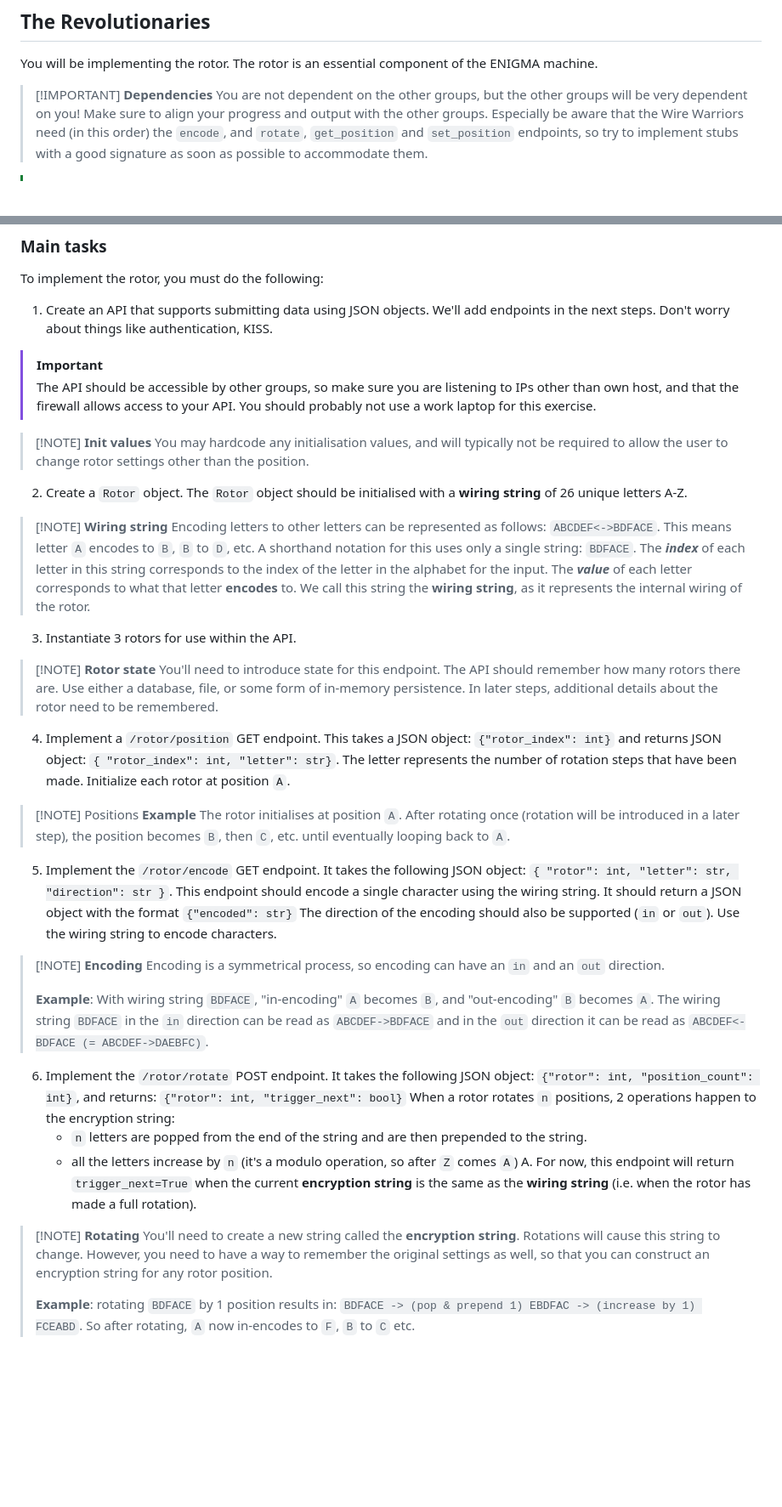
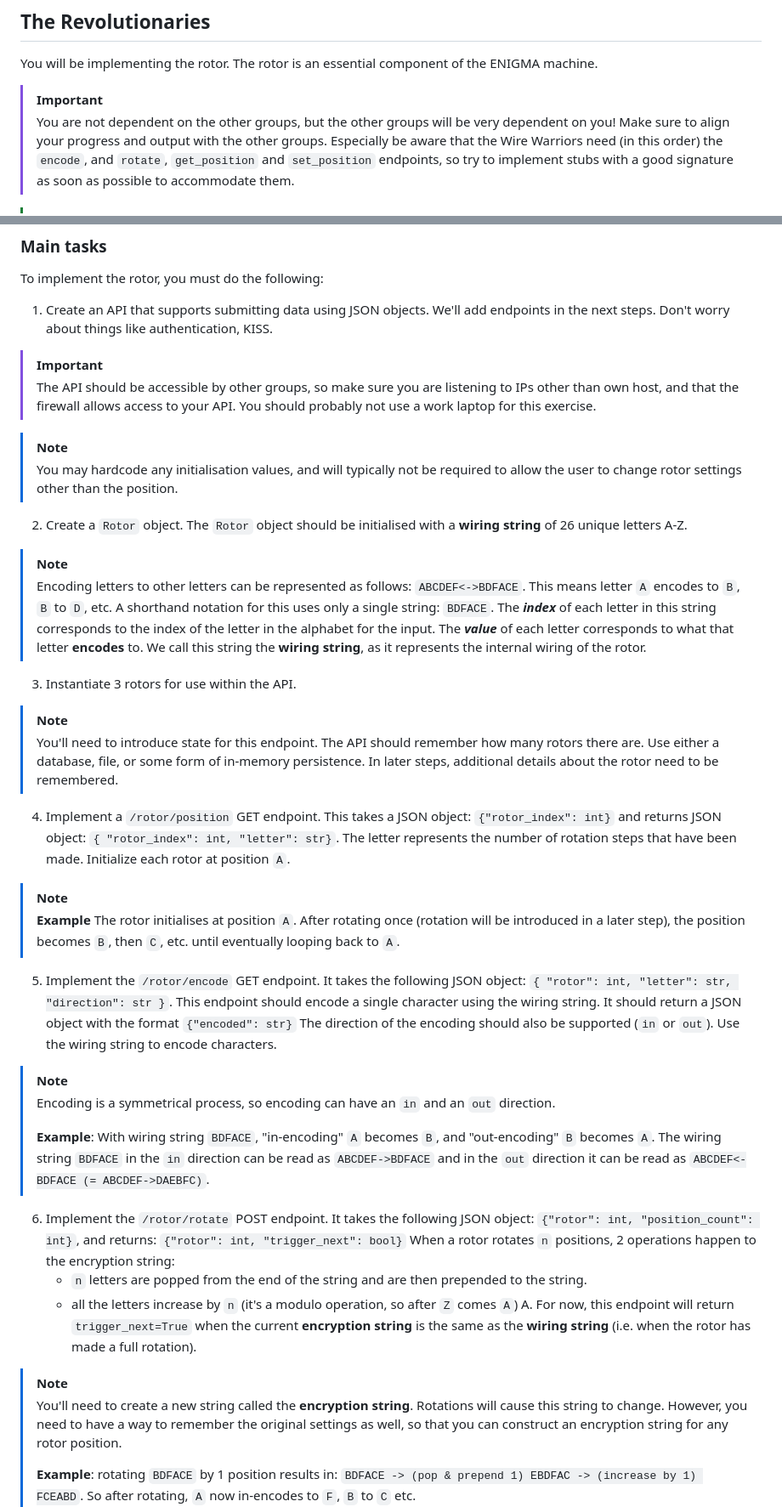
Before and after one commit to MrGigSolutions/workshop_enigma, a Markdown page: {% if team=='Revolutionaries' %}revolutionaries{% endif %}/README.md, 2 parts joined by grey strips. Shown at 85% size. GitHub-like rendering; blank space fills up the shorter version.

Commit message:
Notes updates

```diff
--- a/{% if team=='Revolutionaries' %}revolutionaries{% endif %}/README.md
+++ b/{% if team=='Revolutionaries' %}revolutionaries{% endif %}/README.md
@@ -2,7 +2,7 @@
 
 You will be implementing the rotor. The rotor is an essential component of the ENIGMA machine.
 
-> [!IMPORTANT] **Dependencies**
+> [!IMPORTANT]
 > You are not dependent on the other groups, but the other groups will be very dependent on you! Make sure to align your progress and output with the other groups. Especially be aware that the Wire Warriors need (in this order) the `encode`, and `rotate`, `get_position` and `set_position` endpoints, so try to implement stubs with a good signature as soon as possible to accommodate them.
 
 > [!TIP]
@@ -16,27 +16,27 @@ To implement the rotor, you must do the following:
 > [!IMPORTANT]
 > The API should be accessible by other groups, so make sure you are listening to IPs other than own host, and that the firewall allows access to your API. You should probably not use a work laptop for this exercise.
 
-> [!NOTE] **Init values**
+> [!NOTE]
 > You may hardcode any initialisation values, and will typically not be required to allow the user to change rotor settings other than the position.
 
 2. Create a `Rotor` object. The `Rotor` object should be initialised with a **wiring string** of 26 unique letters A-Z.
 
-> [!NOTE] **Wiring string**
+> [!NOTE]
 > Encoding letters to other letters can be represented as follows: `ABCDEF<->BDFACE`. This means letter `A` encodes to `B`, `B` to `D`, etc. A shorthand notation for this uses only a single string: `BDFACE`. The ***index*** of each letter in this string corresponds to the index of the letter in the alphabet for the input. The ***value*** of each letter corresponds to what that letter **encodes** to. We call this string the **wiring string**, as it represents the internal wiring of the rotor.
 
 3. Instantiate 3 rotors for use within the API.
 
-> [!NOTE] **Rotor state**
+> [!NOTE]
 > You'll need to introduce state for this endpoint. The API should remember how many rotors there are. Use either a database, file, or some form of in-memory persistence. In later steps, additional details about the rotor need to be remembered.
 
 4. Implement a `/rotor/position` GET endpoint. This takes a JSON object: `{"rotor_index": int}` and returns JSON object: `{ "rotor_index": int, "letter": str}`. The letter represents the number of rotation steps that have been made. Initialize each rotor at position `A`.
 
-> [!NOTE] Positions
+> [!NOTE]
 > **Example** The rotor initialises at position `A`. After rotating once (rotation will be introduced in a later step), the position becomes `B`, then `C`, etc. until eventually looping back to `A`.
 
 5. Implement the `/rotor/encode` GET endpoint. It takes the following JSON object: `{ "rotor": int, "letter": str, "direction": str }`. This endpoint should encode a single character using the wiring string. It should return a JSON object with the format `{"encoded": str}` The direction of the encoding should also be supported (`in` or `out`). Use the wiring string to encode characters.
 
-> [!NOTE] **Encoding**
+> [!NOTE]
 > Encoding is a symmetrical process, so encoding can have an `in` and an `out` direction.
 >
 > **Example**: With wiring string `BDFACE`, "in-encoding" `A` becomes `B`, and "out-encoding" `B` becomes `A`. The wiring string `BDFACE` in the `in` direction can be read as `ABCDEF->BDFACE` and in the `out` direction it can be read as `ABCDEF<-BDFACE (= ABCDEF->DAEBFC)`.
@@ -46,7 +46,7 @@ To implement the rotor, you must do the following:
    - all the letters increase by `n` (it's a modulo operation, so after `Z` comes `A`) A.
    For now, this endpoint will return `trigger_next=True` when the current **encryption string** is the same as the **wiring string** (i.e. when the rotor has made a full rotation).
 
-> [!NOTE] **Rotating**
+> [!NOTE]
 > You'll need to create a new string called the **encryption string**. Rotations will cause this string to change. However, you need to have a way to remember the original settings as well, so that you can construct an encryption string for any rotor position.
 >
 > **Example**: rotating `BDFACE` by 1 position results in: `BDFACE -> (pop & prepend 1) EBDFAC -> (increase by 1) FCEABD`. So after rotating, `A` now in-encodes to `F`, `B` to `C` etc.
```
Also changed, not shown: other parts of {% if team=='Revolutionaries' %}revolutionaries{% endif %}/README.md (+2 -2 lines), {% if team=='Keyboard Clan' %}keyboard_clan{% endif %}/README.md (+5 -5 lines), {% if team=='Wire Warriors' %}wire_warriors{% endif %}/README.md (+6 -6 lines).
